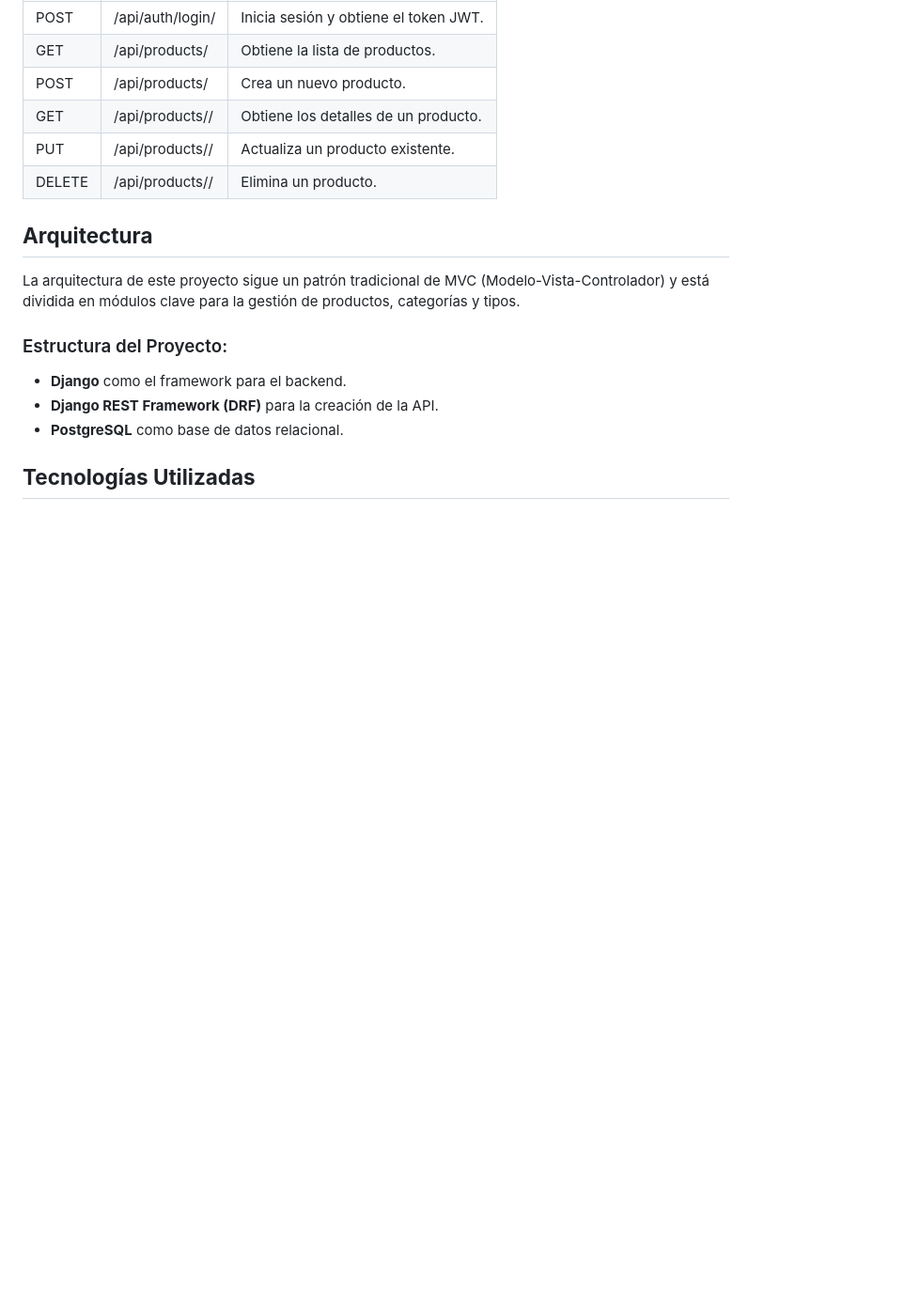
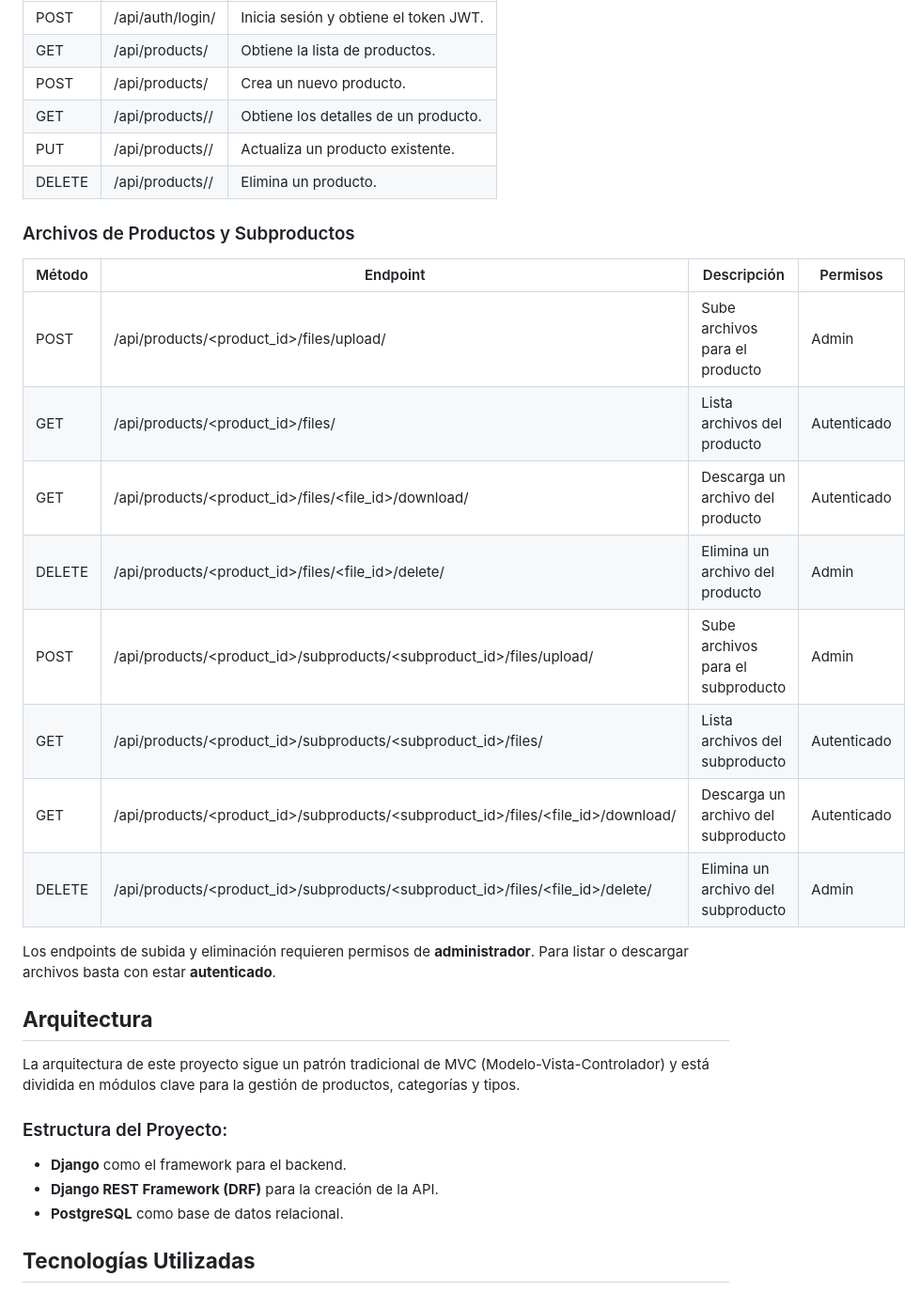
Before and after one commit to emadiaz15/InventoryManagementSystem-API, a Markdown page: README.md, the part around the change. Shown at 94% size. Rendered like a GitHub page; blank space fills up the shorter version.

Commit message:
Add table with file management endpoints

```diff
--- a/README.md
+++ b/README.md
@@ -119,6 +119,21 @@ DATABASE_URL=postgres://tu_usuario:tu_contraseña@localhost:5432/nombre_base_dat
 | PUT    | /api/products/<id>/ | Actualiza un producto existente.      |
 | DELETE | /api/products/<id>/ | Elimina un producto.                  |
 
+### Archivos de Productos y Subproductos
+
+| Método | Endpoint | Descripción | Permisos |
+| ------ | -------- | ----------- | -------- |
+| POST | /api/products/<product_id>/files/upload/ | Sube archivos para el producto | Admin |
+| GET | /api/products/<product_id>/files/ | Lista archivos del producto | Autenticado |
+| GET | /api/products/<product_id>/files/<file_id>/download/ | Descarga un archivo del producto | Autenticado |
+| DELETE | /api/products/<product_id>/files/<file_id>/delete/ | Elimina un archivo del producto | Admin |
+| POST | /api/products/<product_id>/subproducts/<subproduct_id>/files/upload/ | Sube archivos para el subproducto | Admin |
+| GET | /api/products/<product_id>/subproducts/<subproduct_id>/files/ | Lista archivos del subproducto | Autenticado |
+| GET | /api/products/<product_id>/subproducts/<subproduct_id>/files/<file_id>/download/ | Descarga un archivo del subproducto | Autenticado |
+| DELETE | /api/products/<product_id>/subproducts/<subproduct_id>/files/<file_id>/delete/ | Elimina un archivo del subproducto | Admin |
+
+Los endpoints de subida y eliminación requieren permisos de **administrador**. Para listar o descargar archivos basta con estar **autenticado**.
+
 ## **Arquitectura**
 
 La arquitectura de este proyecto sigue un patrón tradicional de MVC (Modelo-Vista-Controlador) y está dividida en módulos clave para la gestión de productos, categorías y tipos.
```
